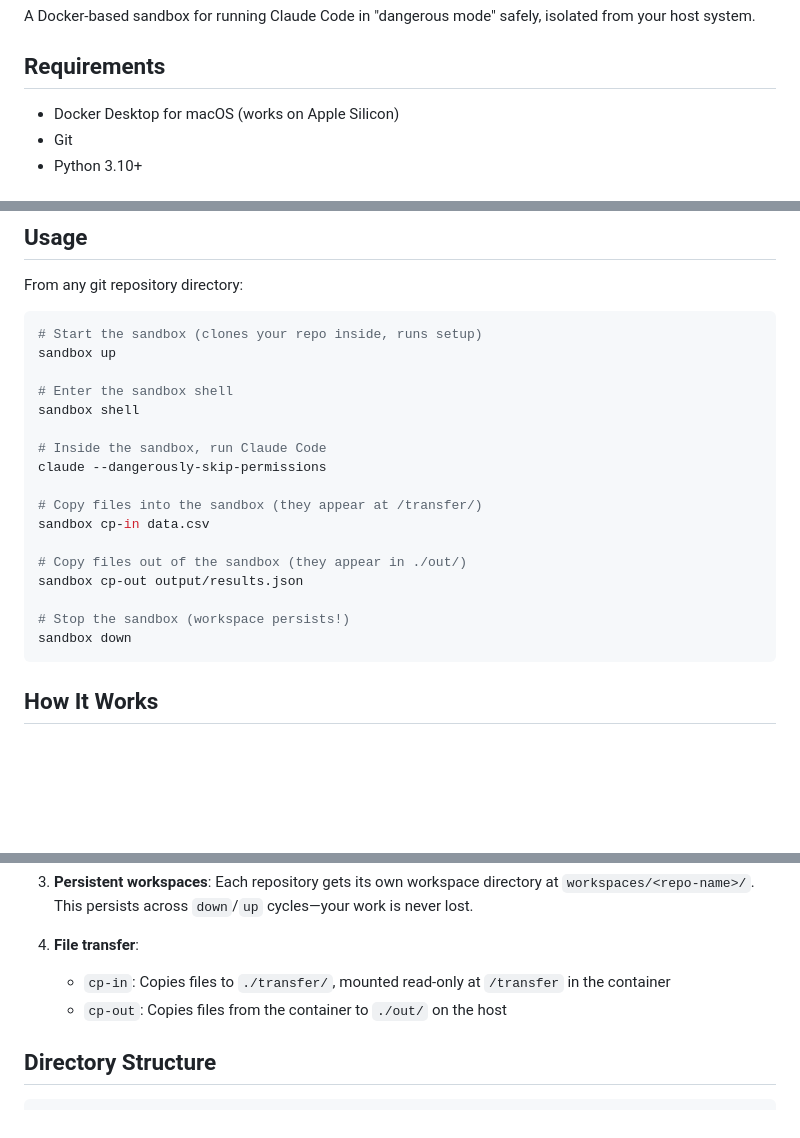
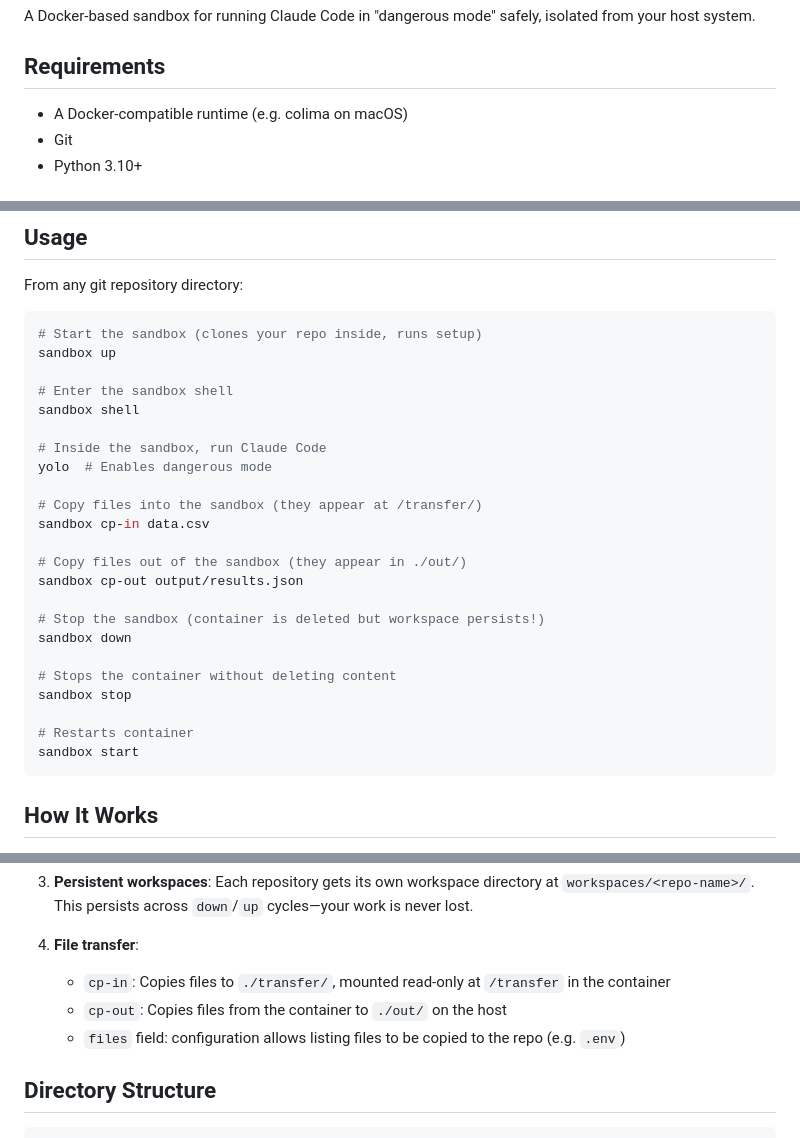
Before and after one commit to oyarsa/x, a Markdown page: sandbox/README.md, 3 parts joined by grey strips. GitHub-like rendering; blank space fills up the shorter version.

Commit message:
sandbox: Update README

````diff
--- a/sandbox/README.md
+++ b/sandbox/README.md
@@ -4,7 +4,7 @@ A Docker-based sandbox for running Claude Code in "dangerous mode" safely, isola
 
 ## Requirements
 
-- Docker Desktop for macOS (works on Apple Silicon)
+- A Docker-compatible runtime (e.g. colima on macOS)
 - Git
 - Python 3.10+
 
@@ -29,7 +29,7 @@ sandbox up
 sandbox shell
 
 # Inside the sandbox, run Claude Code
-claude --dangerously-skip-permissions
+yolo  # Enables dangerous mode
 
 # Copy files into the sandbox (they appear at /transfer/)
 sandbox cp-in data.csv
@@ -37,8 +37,14 @@ sandbox cp-in data.csv
 # Copy files out of the sandbox (they appear in ./out/)
 sandbox cp-out output/results.json
 
-# Stop the sandbox (workspace persists!)
+# Stop the sandbox (container is deleted but workspace persists!)
 sandbox down
+
+# Stops the container without deleting content
+sandbox stop
+
+# Restarts container
+sandbox start
 ```
 
 ## How It Works
@@ -52,6 +58,7 @@ sandbox down
 4. **File transfer**:
    - `cp-in`: Copies files to `./transfer/`, mounted read-only at `/transfer` in the container
    - `cp-out`: Copies files from the container to `./out/` on the host
+   - `files` field: configuration allows listing files to be copied to the repo (e.g. `.env`)
 
 ## Directory Structure
 
````
